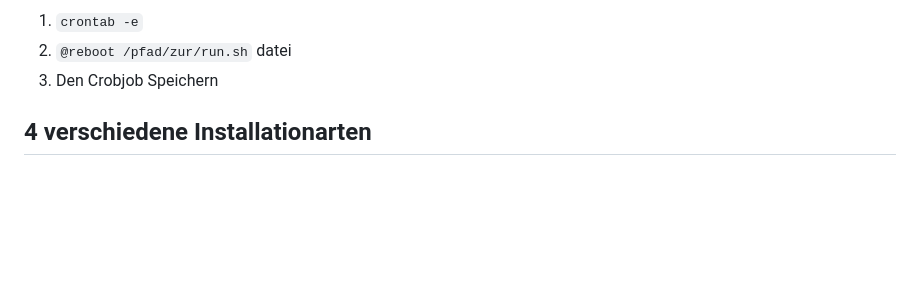
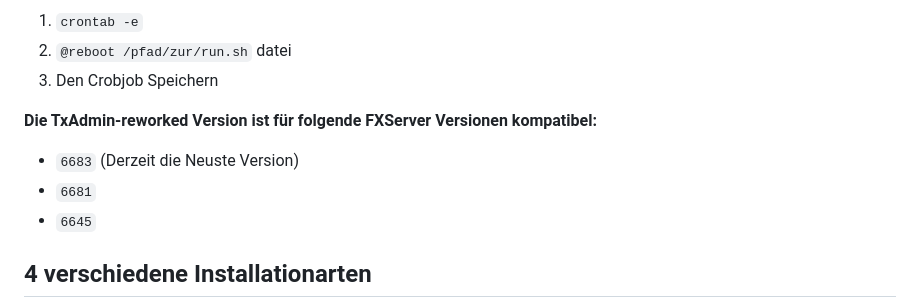
Before and after one commit to Manu06DE/txAdmin-reworked, a Markdown page: README.md, the part around the change. GitHub-like rendering; blank space fills up the shorter version.

```diff
--- a/README.md
+++ b/README.md
@@ -22,6 +22,12 @@ NUR Linux: Damit die Datei immer ausführt erstelle einen (am besten) Cronjob
 1. `crontab -e`
 2. `@reboot /pfad/zur/run.sh` datei
 3. Den Crobjob Speichern
+
+**Die TxAdmin-reworked Version ist für folgende FXServer Versionen kompatibel:**
+- `6683` (Derzeit die Neuste Version)
+- `6681`
+- `6645`
+
 
 ## 4 verschiedene Installationarten
 - Es gibt, seid diesem v1.3 Update 4 verschiedene Installationsarten.
```
